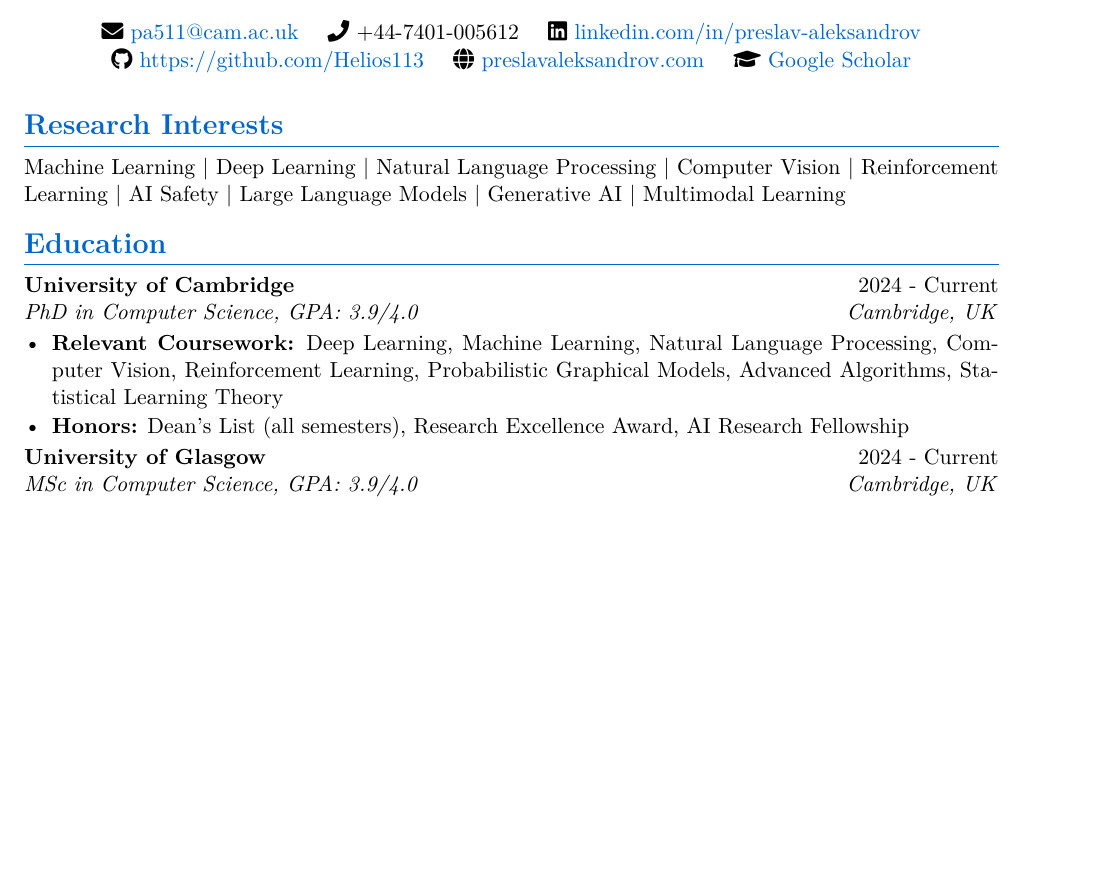
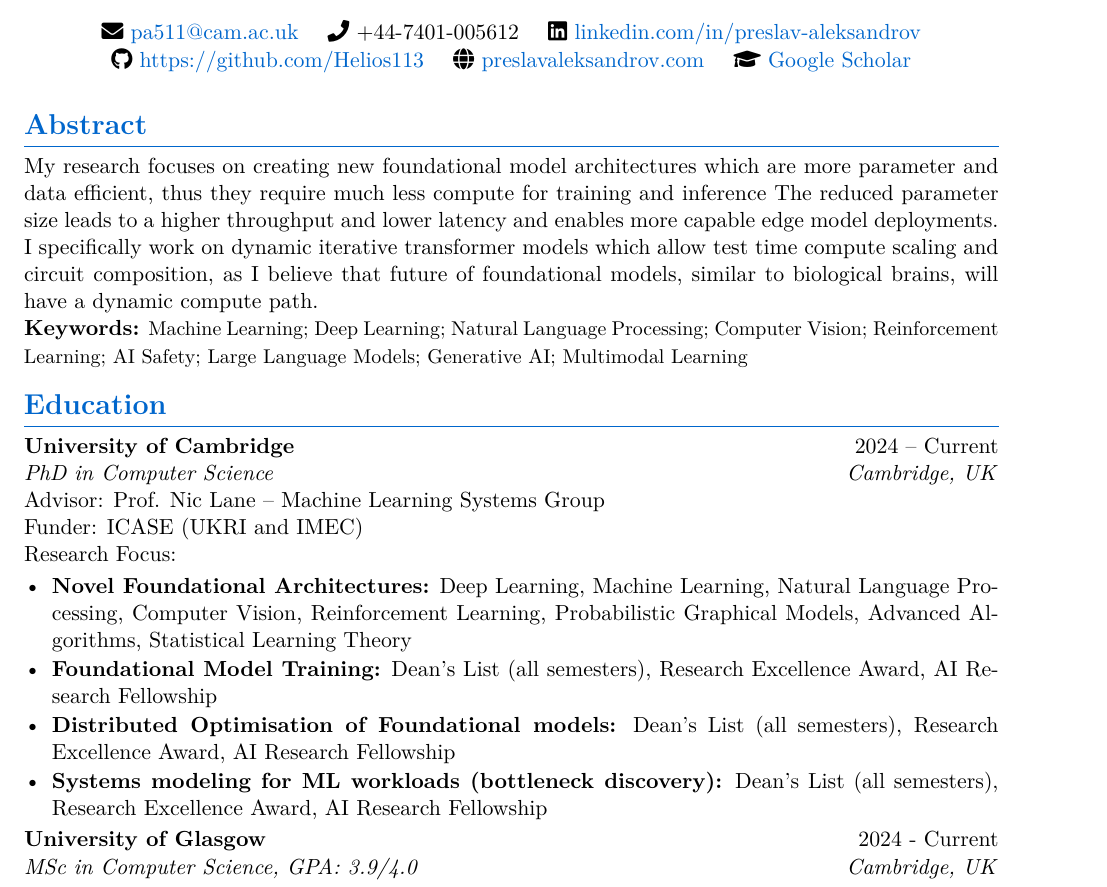
Before and after one commit to Helios113/11ty-site, a LaTeX CV (src/assets/cv.tex): part of page 1 of 3, cut so that both start at the same text, the shorter picture padded with empty space. Compiled offline with pdfLaTeX.

Commit message:
update on cv

```diff
--- a/src/assets/cv.tex
+++ b/src/assets/cv.tex
@@ -56,21 +56,30 @@
 \end{center}
 
 \vspace{-8pt}
+\section*{Abstract}
+My research focuses on creating new foundational model architectures which are more parameter and data efficient, thus they require much less compute for training and inference
+The reduced parameter size leads to a higher throughput and lower latency and enables more capable edge model deployments.
+I specifically work on dynamic iterative transformer models which allow test time compute scaling and circuit composition, as I believe that future of foundational models, similar to biological brains, will have a dynamic compute path.
 
-% Research Interests (critical for AI screening)
-\section*{Research Interests}
-Machine Learning | Deep Learning | Natural Language Processing | Computer Vision | Reinforcement Learning | AI Safety | Large Language Models | Generative AI | Multimodal Learning
+
+% Keywords (paper-style)
+\noindent\textbf{Keywords:} \small Machine Learning; Deep Learning; Natural Language Processing; Computer Vision; Reinforcement Learning; AI Safety; Large Language Models; Generative AI; Multimodal Learning\normalsize
 
 \vspace{-4pt}
 
 % Education
 \section*{Education}
 
-\cvitem{University of Cambridge}{2024 - Current}\\
-\cvsubitem{Cambridge, UK}{PhD in Computer Science, GPA: 3.9/4.0}
+\cvitem{University of Cambridge}{2024 -- Current}\\
+\cvsubitem{Cambridge, UK}{PhD in Computer Science}\\
+Advisor: Prof. Nic Lane -- Machine Learning Systems Group\\
+Funder: ICASE (UKRI and IMEC)\\
+Research Focus:
 \begin{itemize}[leftmargin=*, itemsep=1pt, parsep=0pt, topsep=2pt]
-    \item \textbf{Relevant Coursework:} Deep Learning, Machine Learning, Natural Language Processing, Computer Vision, Reinforcement Learning, Probabilistic Graphical Models, Advanced Algorithms, Statistical Learning Theory
-    \item \textbf{Honors:} Dean's List (all semesters), Research Excellence Award, AI Research Fellowship
+    \item \textbf{Novel Foundational Architectures:} Deep Learning, Machine Learning, Natural Language Processing, Computer Vision, Reinforcement Learning, Probabilistic Graphical Models, Advanced Algorithms, Statistical Learning Theory
+    \item \textbf{Foundational Model Training:} Dean's List (all semesters), Research Excellence Award, AI Research Fellowship
+    \item \textbf{Distributed Optimisation of Foundational models:} Dean's List (all semesters), Research Excellence Award, AI Research Fellowship
+    \item \textbf{Systems modeling for ML workloads (bottleneck discovery):} Dean's List (all semesters), Research Excellence Award, AI Research Fellowship
 \end{itemize}
 
 
```
Also changed, not shown: src/pages/CV.md (+6 -5 lines), src/assets/cv-precompiled.pdf, 1 other file.
